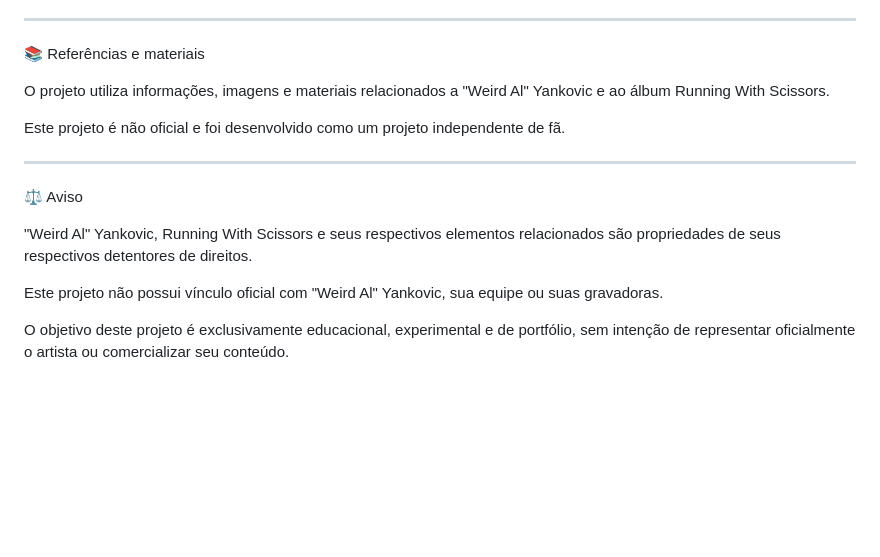
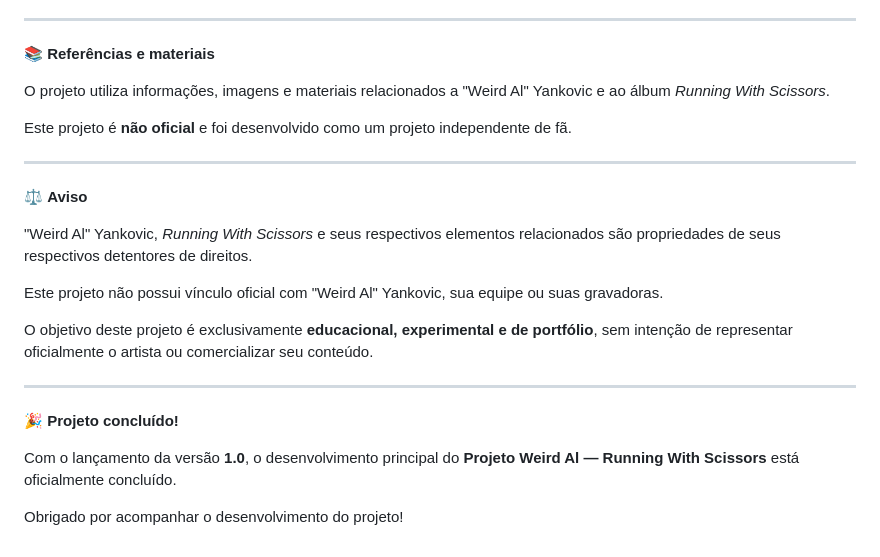
Before and after one commit to bGarcia80/ProjetoWeirdAl_RunningWithScissors, a Markdown page: README.md, the part around one of its changes. GitHub-like rendering; blank space fills up the shorter version.

```diff
--- a/README.md
+++ b/README.md
@@ -80,18 +89,26 @@ https://github.com/bgarcia80
 
 ------------------------------------------------------------------------------------------------------------------------------
 
-📚 Referências e materiais
+📚 **Referências e materiais**
 
-O projeto utiliza informações, imagens e materiais relacionados a "Weird Al" Yankovic e ao álbum Running With Scissors.
+O projeto utiliza informações, imagens e materiais relacionados a "Weird Al" Yankovic e ao álbum *Running With Scissors*.
 
-Este projeto é não oficial e foi desenvolvido como um projeto independente de fã.
+Este projeto é **não oficial** e foi desenvolvido como um projeto independente de fã.
 
 -----------------------------------------------------------------------------------------------------------------------
 
-⚖️ Aviso
+⚖️ **Aviso**
 
-"Weird Al" Yankovic, Running With Scissors e seus respectivos elementos relacionados são propriedades de seus respectivos detentores de direitos.
+"Weird Al" Yankovic, *Running With Scissors* e seus respectivos elementos relacionados são propriedades de seus respectivos detentores de direitos.
 
 Este projeto não possui vínculo oficial com "Weird Al" Yankovic, sua equipe ou suas gravadoras.
 
-O objetivo deste projeto é exclusivamente educacional, experimental e de portfólio, sem intenção de representar oficialmente o artista ou comercializar seu conteúdo.
+O objetivo deste projeto é exclusivamente **educacional, experimental e de portfólio**, sem intenção de representar oficialmente o artista ou comercializar seu conteúdo.
+
+-----------------------------------------------------------------------------------------------------------------------
+
+🎉 **Projeto concluído!**
+
+Com o lançamento da versão **1.0**, o desenvolvimento principal do **Projeto Weird Al — Running With Scissors** está oficialmente concluído.
+
+Obrigado por acompanhar o desenvolvimento do projeto!
```
Also changed, not shown: other parts of README.md (+45 -36 lines).
